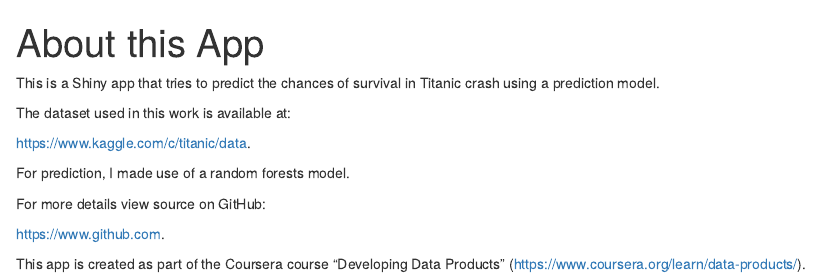
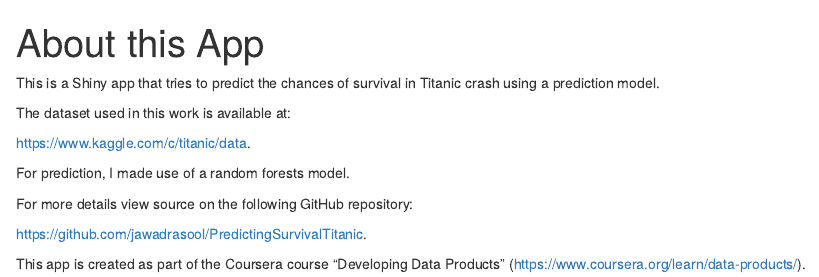
Before and after one commit to jawadrasool/PredictingSurvivalTitanic, an R Markdown document (info.Rmd): the page in a window 1100 px wide, from its top. Rendered offline with R 4.5, knitr and Pandoc, with nearby package versions.

Commit message:
Update info.Rmd

```diff
--- a/info.Rmd
+++ b/info.Rmd
@@ -11,8 +11,8 @@ The dataset used in this work is available at:
 
 For prediction, I made use of a random forests model.
 
-For more details view source on GitHub:
+For more details view source on the following GitHub repository:
 
-<https://www.github.com>.
+<https://github.com/jawadrasool/PredictingSurvivalTitanic>.
 
 This app is created as part of the Coursera course "Developing Data Products" (<https://www.coursera.org/learn/data-products/>).
```
